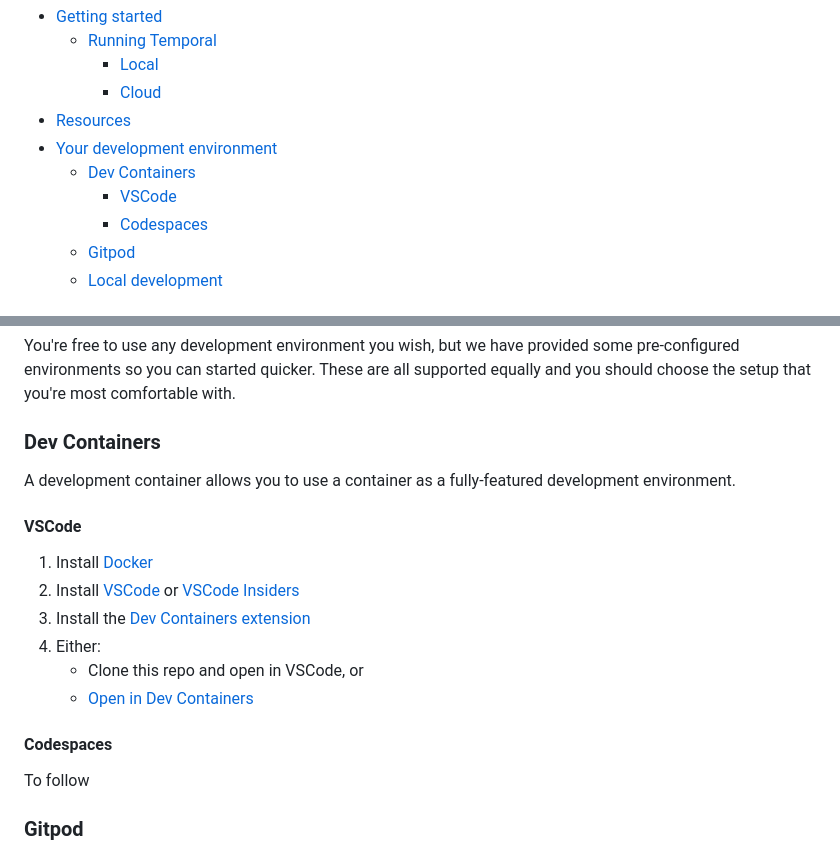
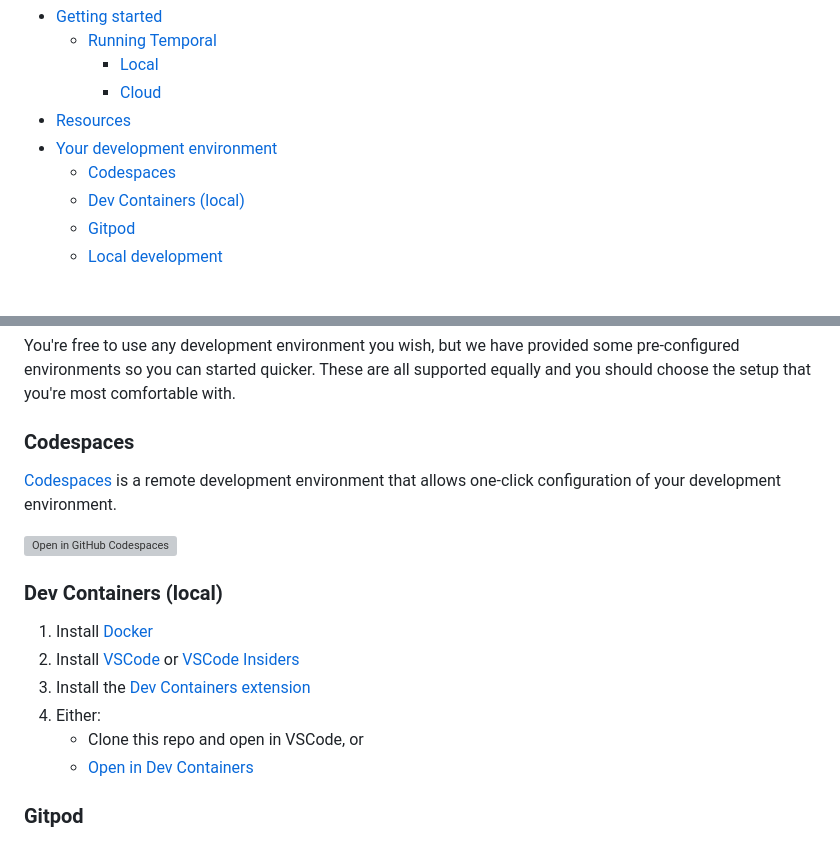
Before and after one commit to temporal-sa/hackathon-starter, a Markdown page: README.md, 2 parts joined by grey strips. GitHub-like rendering; grey boxes are pictures that could not be loaded.

Commit message:
docs: add support for codespaces

```diff
--- a/README.md
+++ b/README.md
@@ -10,9 +10,8 @@ Run a Temporal hackathon
     * [Cloud](#cloud)
 * [Resources](#resources)
 * [Your development environment](#your-development-environment)
-  * [Dev Containers](#dev-containers)
-    * [VSCode](#vscode)
-    * [Codespaces](#codespaces)
+  * [Codespaces](#codespaces)
+  * [Dev Containers (local)](#dev-containers-local)
   * [Gitpod](#gitpod)
   * [Local development](#local-development)
 
@@ -57,12 +56,14 @@ You're free to use any development environment you wish, but we have provided
 some pre-configured environments so you can started quicker. These are all supported
 equally and you should choose the setup that you're most comfortable with.
 
-### Dev Containers
+### Codespaces
 
-A development container allows you to use a container as a fully-featured development
-environment.
+[Codespaces](https://github.com/features/codespaces) is a remote development
+environment that allows one-click configuration of your development environment.
 
-#### VSCode
+[![Open in GitHub Codespaces](https://github.com/codespaces/badge.svg)](https://codespaces.new/temporal-sa/hackathon-starter)
+
+### Dev Containers (local)
 
 1. Install [Docker](https://www.docker.com/get-started/)
 1. Install [VSCode](https://code.visualstudio.com/) or [VSCode Insiders](https://code.visualstudio.com/insiders/)
@@ -70,10 +71,6 @@ environment.
 1. Either:
     * Clone this repo and open in VSCode, or
     * [Open in Dev Containers](http://vscode.dev/redirect?url=vscode://ms-vscode-remote.remote-containers/cloneInVolume?url=https://github.com/temporal-sa/hackathon-starter)
-
-#### Codespaces
-
-To follow
 
 ### Gitpod
 
```
